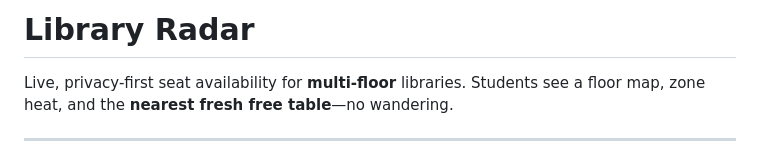
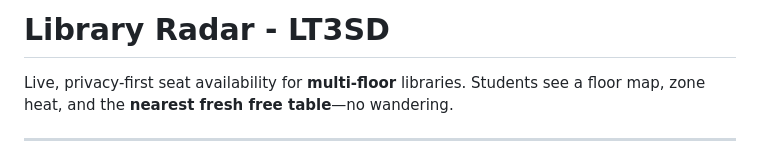
Before and after one commit to wdangds/library-radar, a Markdown page: README.md, the part around the change. Rendered like a GitHub page.

Commit message:
Update project title and description in README

```diff
--- a/README.md
+++ b/README.md
@@ -1,4 +1,4 @@
-# Library Radar
+# Library Radar - LT3SD
 
 Live, privacy-first seat availability for **multi-floor** libraries.
 Students see a floor map, zone heat, and the **nearest fresh free table**—no wandering.
```
